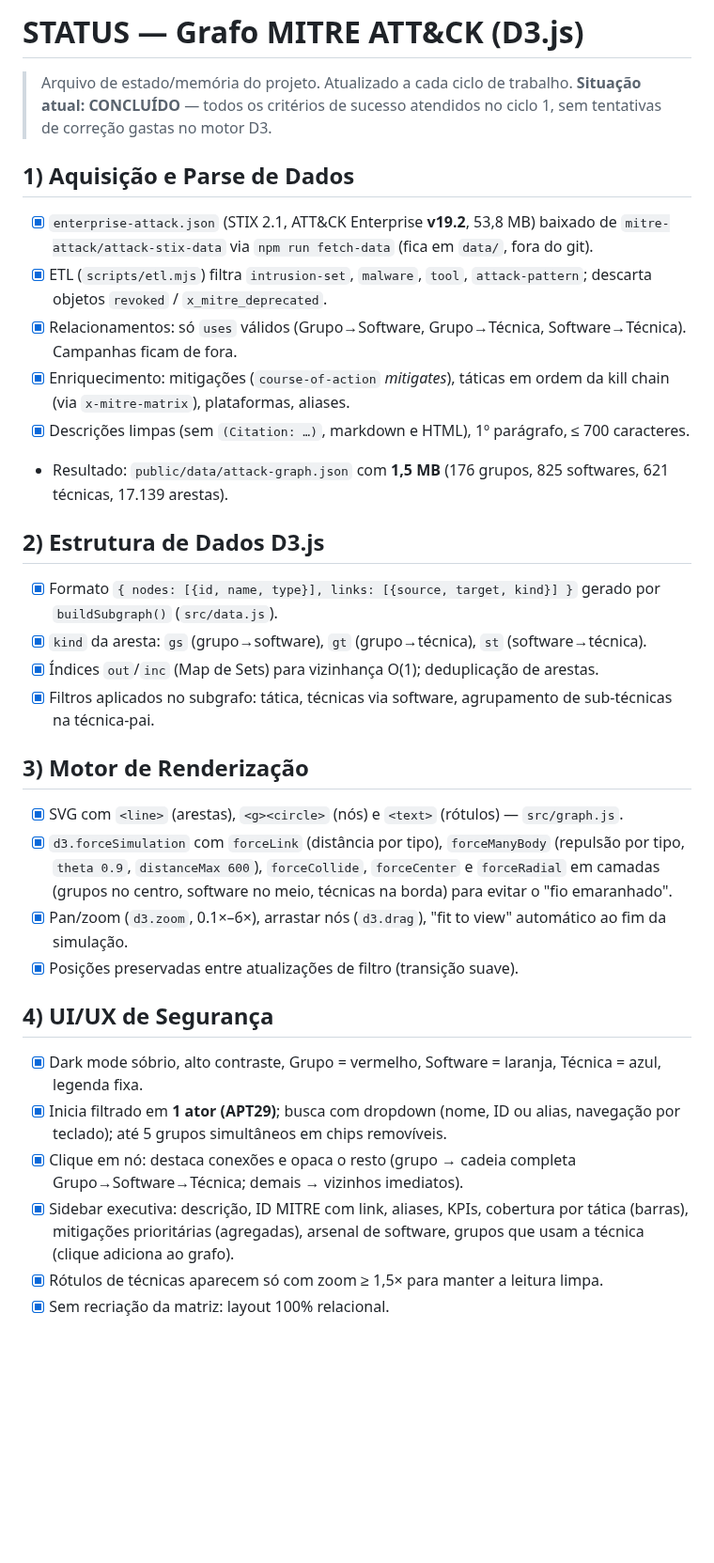
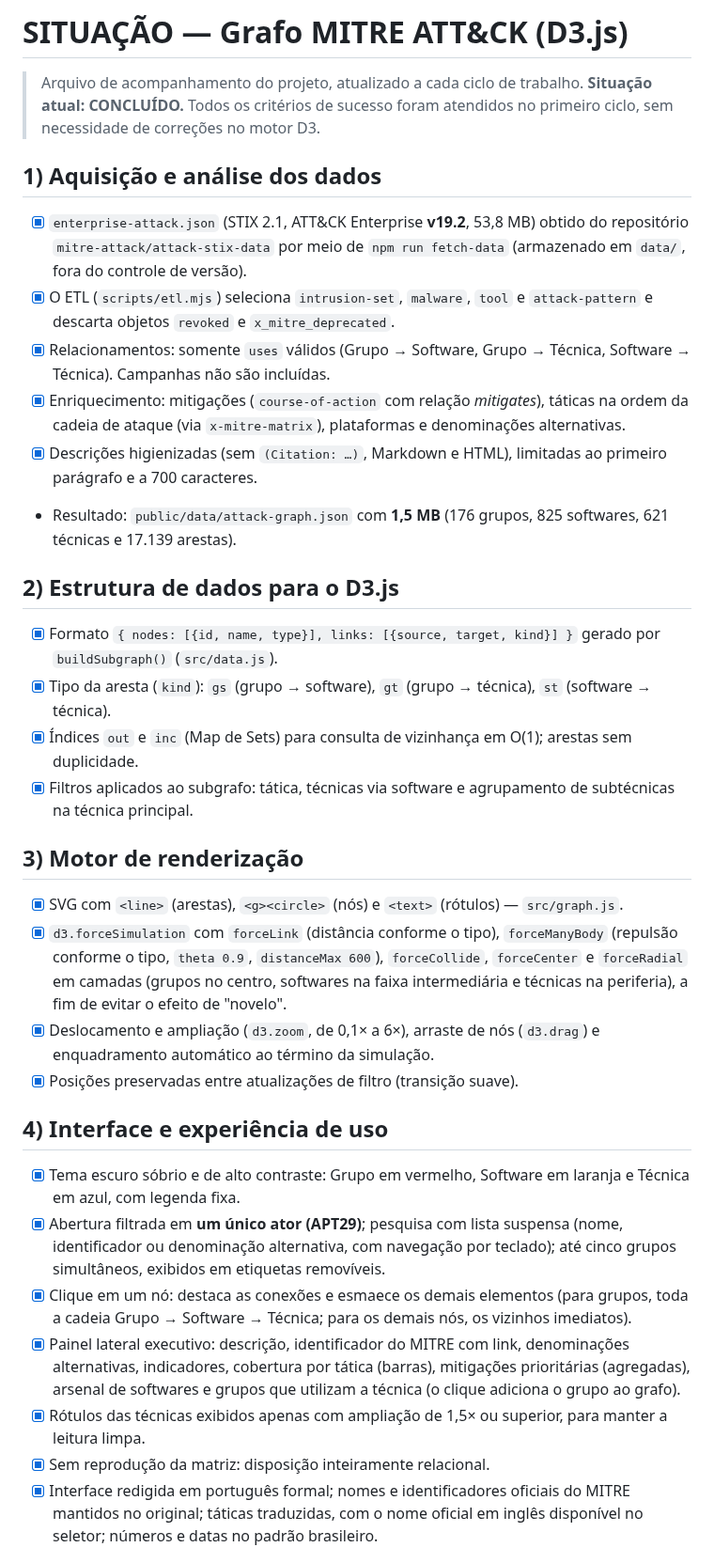
Before and after one commit to c1c3ru/mitre-attack-graph, a Markdown page: STATUS_GRAFO_MITRE.md, the part around one of its changes. Shown at 94% size. Drawn GitHub-style; blank space fills up the shorter version.

```diff
--- a/STATUS_GRAFO_MITRE.md
+++ b/STATUS_GRAFO_MITRE.md
@@ -1,33 +1,34 @@
-# STATUS — Grafo MITRE ATT&CK (D3.js)
+# SITUAÇÃO — Grafo MITRE ATT&CK (D3.js)
 
-> Arquivo de estado/memória do projeto. Atualizado a cada ciclo de trabalho.
-> **Situação atual: CONCLUÍDO** — todos os critérios de sucesso atendidos no ciclo 1, sem tentativas de correção gastas no motor D3.
+> Arquivo de acompanhamento do projeto, atualizado a cada ciclo de trabalho.
+> **Situação atual: CONCLUÍDO.** Todos os critérios de sucesso foram atendidos no primeiro ciclo, sem necessidade de correções no motor D3.
 
-## 1) Aquisição e Parse de Dados
-- [x] `enterprise-attack.json` (STIX 2.1, ATT&CK Enterprise **v19.2**, 53,8 MB) baixado de `mitre-attack/attack-stix-data` via `npm run fetch-data` (fica em `data/`, fora do git).
-- [x] ETL (`scripts/etl.mjs`) filtra `intrusion-set`, `malware`, `tool`, `attack-pattern`; descarta objetos `revoked` / `x_mitre_deprecated`.
-- [x] Relacionamentos: só `uses` válidos (Grupo→Software, Grupo→Técnica, Software→Técnica). Campanhas ficam de fora.
-- [x] Enriquecimento: mitigações (`course-of-action` *mitigates*), táticas em ordem da kill chain (via `x-mitre-matrix`), plataformas, aliases.
-- [x] Descrições limpas (sem `(Citation: …)`, markdown e HTML), 1º parágrafo, ≤ 700 caracteres.
-- Resultado: `public/data/attack-graph.json` com **1,5 MB** (176 grupos, 825 softwares, 621 técnicas, 17.139 arestas).
+## 1) Aquisição e análise dos dados
+- [x] `enterprise-attack.json` (STIX 2.1, ATT&CK Enterprise **v19.2**, 53,8 MB) obtido do repositório `mitre-attack/attack-stix-data` por meio de `npm run fetch-data` (armazenado em `data/`, fora do controle de versão).
+- [x] O ETL (`scripts/etl.mjs`) seleciona `intrusion-set`, `malware`, `tool` e `attack-pattern` e descarta objetos `revoked` e `x_mitre_deprecated`.
+- [x] Relacionamentos: somente `uses` válidos (Grupo → Software, Grupo → Técnica, Software → Técnica). Campanhas não são incluídas.
+- [x] Enriquecimento: mitigações (`course-of-action` com relação *mitigates*), táticas na ordem da cadeia de ataque (via `x-mitre-matrix`), plataformas e denominações alternativas.
+- [x] Descrições higienizadas (sem `(Citation: …)`, Markdown e HTML), limitadas ao primeiro parágrafo e a 700 caracteres.
+- Resultado: `public/data/attack-graph.json` com **1,5 MB** (176 grupos, 825 softwares, 621 técnicas e 17.139 arestas).
 
-## 2) Estrutura de Dados D3.js
+## 2) Estrutura de dados para o D3.js
 - [x] Formato `{ nodes: [{id, name, type}], links: [{source, target, kind}] }` gerado por `buildSubgraph()` (`src/data.js`).
-- [x] `kind` da aresta: `gs` (grupo→software), `gt` (grupo→técnica), `st` (software→técnica).
-- [x] Índices `out`/`inc` (Map de Sets) para vizinhança O(1); deduplicação de arestas.
-- [x] Filtros aplicados no subgrafo: tática, técnicas via software, agrupamento de sub-técnicas na técnica-pai.
+- [x] Tipo da aresta (`kind`): `gs` (grupo → software), `gt` (grupo → técnica), `st` (software → técnica).
+- [x] Índices `out` e `inc` (Map de Sets) para consulta de vizinhança em O(1); arestas sem duplicidade.
+- [x] Filtros aplicados ao subgrafo: tática, técnicas via software e agrupamento de subtécnicas na técnica principal.
 
-## 3) Motor de Renderização
+## 3) Motor de renderização
 - [x] SVG com `<line>` (arestas), `<g><circle>` (nós) e `<text>` (rótulos) — `src/graph.js`.
-- [x] `d3.forceSimulation` com `forceLink` (distância por tipo), `forceManyBody` (repulsão por tipo, `theta 0.9`, `distanceMax 600`), `forceCollide`, `forceCenter` e `forceRadial` em camadas (grupos no centro, software no meio, técnicas na borda) para evitar o "fio emaranhado".
-- [x] Pan/zoom (`d3.zoom`, 0.1×–6×), arrastar nós (`d3.drag`), "fit to view" automático ao fim da simulação.
+- [x] `d3.forceSimulation` com `forceLink` (distância conforme o tipo), `forceManyBody` (repulsão conforme o tipo, `theta 0.9`, `distanceMax 600`), `forceCollide`, `forceCenter` e `forceRadial` em camadas (grupos no centro, softwares na faixa intermediária e técnicas na periferia), a fim de evitar o efeito de "novelo".
+- [x] Deslocamento e ampliação (`d3.zoom`, de 0,1× a 6×), arraste de nós (`d3.drag`) e enquadramento automático ao término da simulação.
 - [x] Posições preservadas entre atualizações de filtro (transição suave).
 
-## 4) UI/UX de Segurança
-- [x] Dark mode sóbrio, alto contraste, Grupo = vermelho, Software = laranja, Técnica = azul, legenda fixa.
-- [x] Inicia filtrado em **1 ator (APT29)**; busca com dropdown (nome, ID ou alias, navegação por teclado); até 5 grupos simultâneos em chips removíveis.
-- [x] Clique em nó: destaca conexões e opaca o resto (grupo → cadeia completa Grupo→Software→Técnica; demais → vizinhos imediatos).
-- [x] Sidebar executiva: descrição, ID MITRE com link, aliases, KPIs, cobertura por tática (barras), mitigações prioritárias (agregadas), arsenal de software, grupos que usam a técnica (clique adiciona ao grafo).
-- [x] Rótulos de técnicas aparecem só com zoom ≥ 1,5× para manter a leitura limpa.
-- [x] Sem recriação da matriz: layout 100% relacional.
+## 4) Interface e experiência de uso
+- [x] Tema escuro sóbrio e de alto contraste: Grupo em vermelho, Software em laranja e Técnica em azul, com legenda fixa.
+- [x] Abertura filtrada em **um único ator (APT29)**; pesquisa com lista suspensa (nome, identificador ou denominação alternativa, com navegação por teclado); até cinco grupos simultâneos, exibidos em etiquetas removíveis.
+- [x] Clique em um nó: destaca as conexões e esmaece os demais elementos (para grupos, toda a cadeia Grupo → Software → Técnica; para os demais nós, os vizinhos imediatos).
+- [x] Painel lateral executivo: descrição, identificador do MITRE com link, denominações alternativas, indicadores, cobertura por tática (barras), mitigações prioritárias (agregadas), arsenal de softwares e grupos que utilizam a técnica (o clique adiciona o grupo ao grafo).
+- [x] Rótulos das técnicas exibidos apenas com ampliação de 1,5× ou superior, para manter a leitura limpa.
+- [x] Sem reprodução da matriz: disposição inteiramente relacional.
+- [x] Interface redigida em português formal; nomes e identificadores oficiais do MITRE mantidos no original; táticas traduzidas, com o nome oficial em inglês disponível no seletor; números e datas no padrão brasileiro.
 
```
Also changed, not shown: other parts of STATUS_GRAFO_MITRE.md (+9 -9 lines), README.md (+22 -20 lines), docs/screenshots/01-inicial.png, docs/screenshots/02-grupo-selecionado.png, docs/screenshots/03-tecnica.png, docs/screenshots/04-dois-grupos.png, 7 other files.
